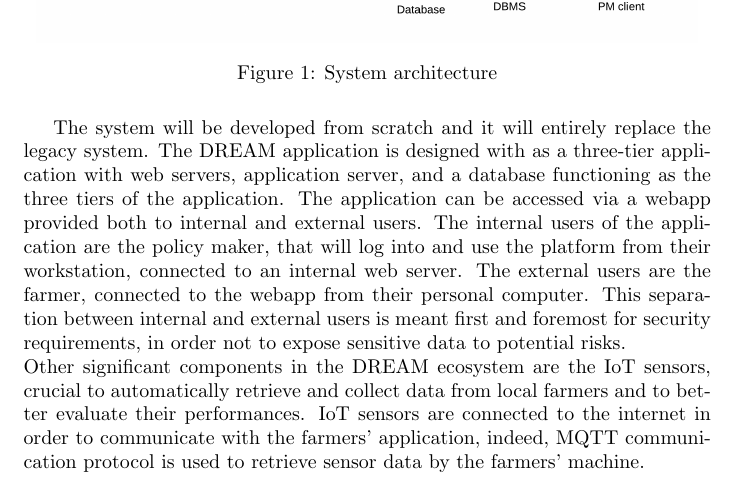
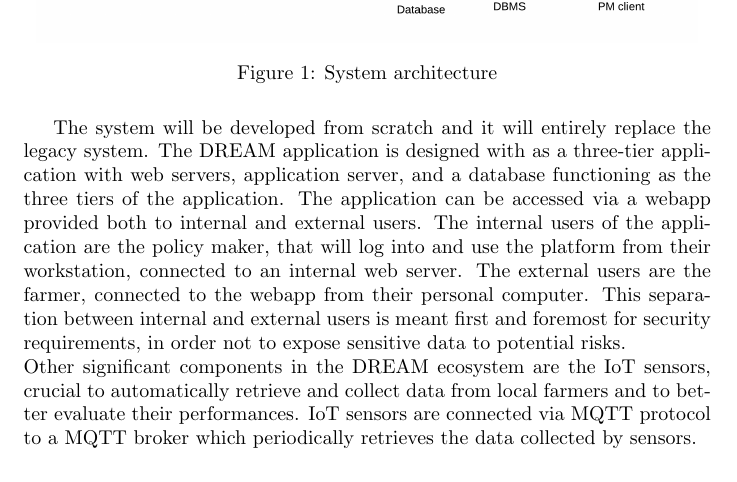
Before and after one commit to giacomolmb/SE2_Project_2022, a LaTeX document (DD/dd.tex): part of page 4 of 21, cut so that both start at the same text. Compiled offline with pdfLaTeX.

Commit message:
minor fix

```diff
--- a/DD/dd.tex
+++ b/DD/dd.tex
@@ -141,7 +141,7 @@ The application can be accessed via a webapp provided both to internal and exter
 from their workstation, connected to an internal web server. The external users are the farmer, connected to the webapp from their personal computer. This separation between internal and external
 users is meant first and foremost for security requirements, in order not to expose sensitive data to potential risks.\\
 Other significant components in the DREAM ecosystem are the IoT sensors, crucial to automatically retrieve and collect data from local farmers and to better evaluate their performances.
-IoT sensors are connected to the internet in order to communicate with the farmers' application, indeed, MQTT communication protocol is used to retrieve sensor data by the farmers' machine.\\
+IoT sensors are connected via MQTT protocol to a MQTT broker which periodically retrieves the data collected by sensors.\\
 All the weather informations are taken from the weather forecasting system of Telangana through its APIs.\\
 Finally, the application server communicate with a database through a Database Management System.\\
 A more detailed description of the components will be given in the following sections.
```
